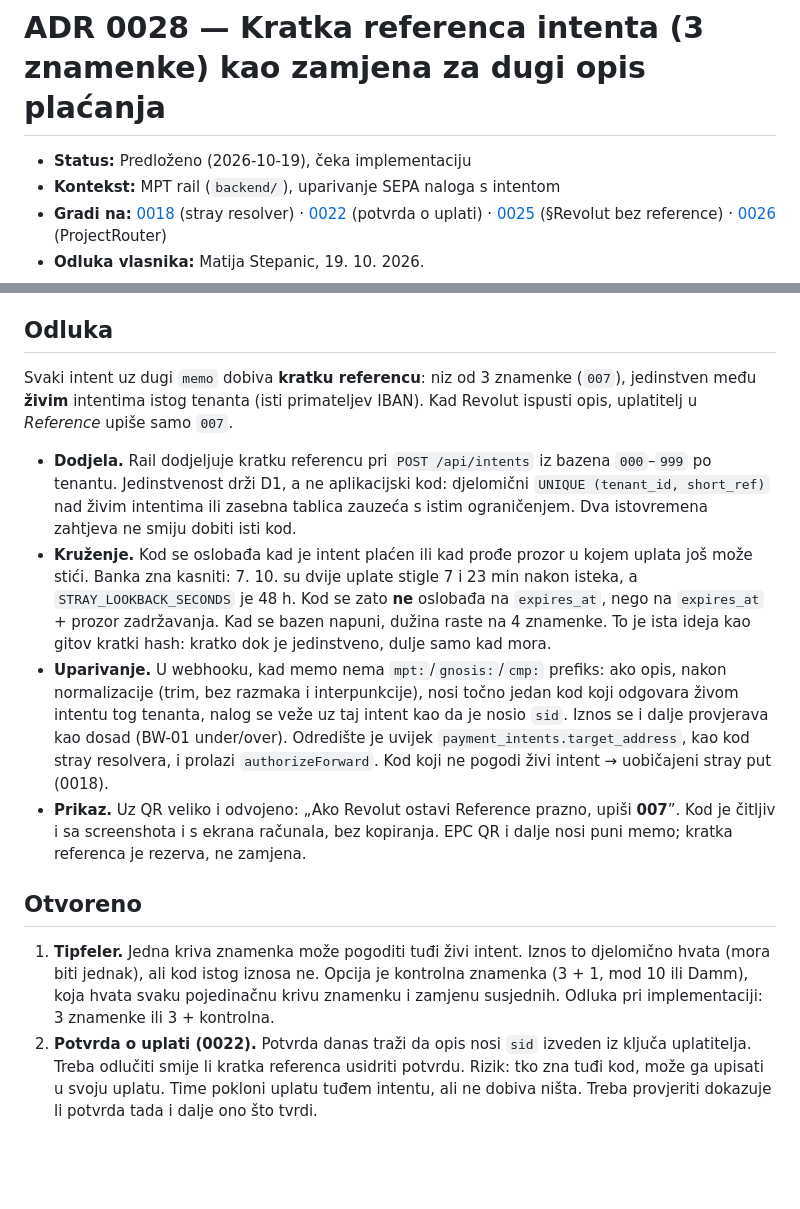
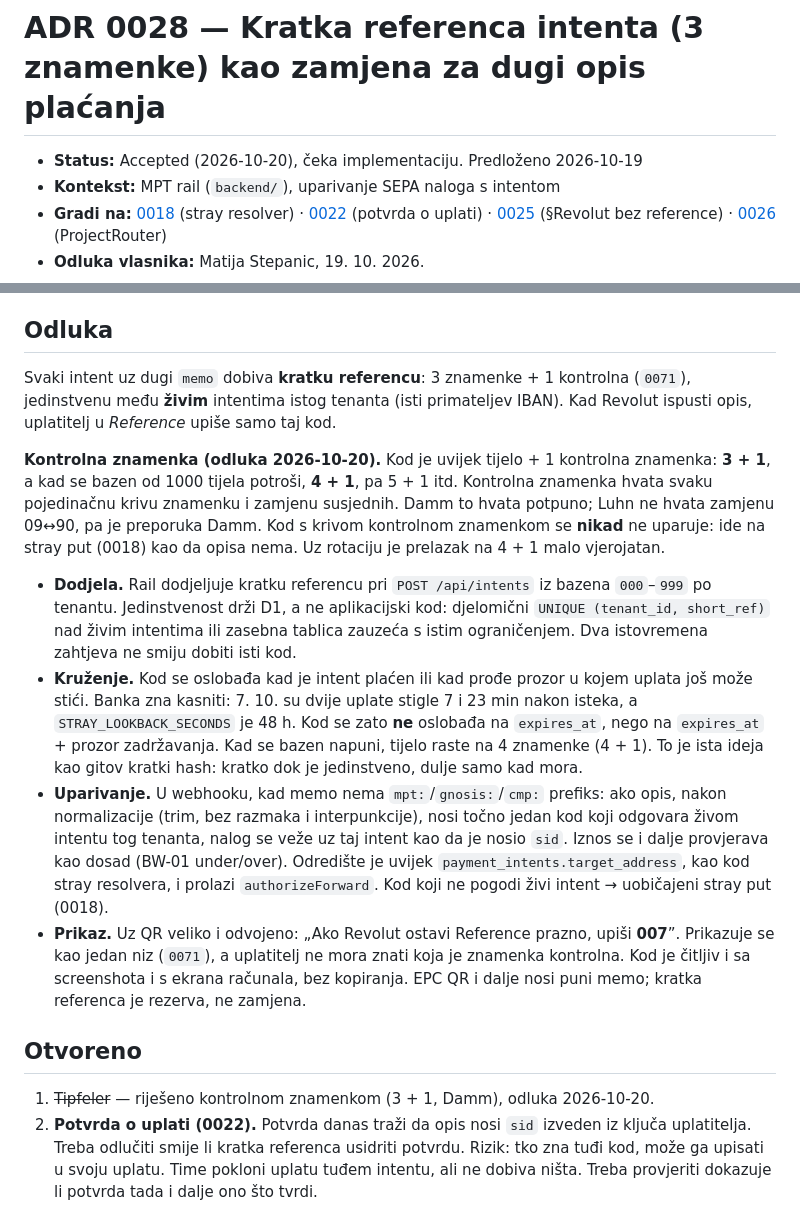
Before and after one commit to domovinatv/pay.domovina.ai, a Markdown page: docs/decisions/0028-kratka-referenca-intenta.md, 2 parts joined by grey strips. Rendered like a GitHub page; blank space fills up the shorter version.

Commit message:
docs(adr): 0028 prihvaćen — 3+1 kontrolna (Damm), pa 4+1 kad se bazen potroši (#135)
Co-authored-by: Claude Opus 5.5 <noreply@anthropic.com>

```diff
--- a/docs/decisions/0028-kratka-referenca-intenta.md
+++ b/docs/decisions/0028-kratka-referenca-intenta.md
@@ -1,6 +1,6 @@
 # ADR 0028 — Kratka referenca intenta (3 znamenke) kao zamjena za dugi opis plaćanja
 
-- **Status:** Predloženo (2026-10-19), čeka implementaciju
+- **Status:** Accepted (2026-10-20), čeka implementaciju. Predloženo 2026-10-19
 - **Kontekst:** MPT rail (`backend/`), uparivanje SEPA naloga s intentom
 - **Gradi na:** [0018](0018-stray-payment-resolver.md) (stray resolver) ·
   [0022](0022-potvrda-o-uplati-vezana-uz-kljuc-uplatitelja.md) (potvrda o uplati) ·
@@ -32,9 +32,16 @@ ni bilo koju drugu varijantu u kojoj iznos nosi identitet uplate. Iznos je ono
 
 ## Odluka
 
-Svaki intent uz dugi `memo` dobiva **kratku referencu**: niz od 3 znamenke (`007`), jedinstven
+Svaki intent uz dugi `memo` dobiva **kratku referencu**: 3 znamenke + 1 kontrolna (`0071`), jedinstvenu
 među **živim** intentima istog tenanta (isti primateljev IBAN). Kad Revolut ispusti opis,
-uplatitelj u *Reference* upiše samo `007`.
+uplatitelj u *Reference* upiše samo taj kod.
+
+**Kontrolna znamenka (odluka 2026-10-20).** Kod je uvijek tijelo + 1 kontrolna znamenka:
+**3 + 1**, a kad se bazen od 1000 tijela potroši, **4 + 1**, pa 5 + 1 itd. Kontrolna znamenka
+hvata svaku pojedinačnu krivu znamenku i zamjenu susjednih. Damm to hvata potpuno; Luhn ne
+hvata zamjenu 09↔90, pa je preporuka Damm. Kod s krivom kontrolnom znamenkom se **nikad** ne
+uparuje: ide na stray put (0018) kao da opisa nema. Uz rotaciju je prelazak na 4 + 1
+malo vjerojatan.
 
 - **Dodjela.** Rail dodjeljuje kratku referencu pri `POST /api/intents` iz bazena `000`–`999`
   po tenantu. Jedinstvenost drži D1, a ne aplikacijski kod: djelomični `UNIQUE (tenant_id,
@@ -43,7 +50,7 @@ uplatitelj u *Reference* upiše samo `007`.
 - **Kruženje.** Kod se oslobađa kad je intent plaćen ili kad prođe prozor u kojem uplata još
   može stići. Banka zna kasniti: 7. 10. su dvije uplate stigle 7 i 23 min nakon isteka, a
   `STRAY_LOOKBACK_SECONDS` je 48 h. Kod se zato **ne** oslobađa na `expires_at`, nego na
-  `expires_at` + prozor zadržavanja. Kad se bazen napuni, dužina raste na 4 znamenke. To je
+  `expires_at` + prozor zadržavanja. Kad se bazen napuni, tijelo raste na 4 znamenke (4 + 1). To je
   ista ideja kao gitov kratki hash: kratko dok je jedinstveno, dulje samo kad mora.
 - **Uparivanje.** U webhooku, kad memo nema `mpt:`/`gnosis:`/`cmp:` prefiks: ako opis,
   nakon normalizacije (trim, bez razmaka i interpunkcije), nosi točno jedan kod koji odgovara
@@ -52,15 +59,13 @@ uplatitelj u *Reference* upiše samo `007`.
   kao kod stray resolvera, i prolazi `authorizeForward`. Kod koji ne pogodi živi intent →
   uobičajeni stray put (0018).
 - **Prikaz.** Uz QR veliko i odvojeno: „Ako Revolut ostavi Reference prazno, upiši **007**”.
+  Prikazuje se kao jedan niz (`0071`), a uplatitelj ne mora znati koja je znamenka kontrolna.
   Kod je čitljiv i sa screenshota i s ekrana računala, bez kopiranja. EPC QR i dalje nosi puni
   memo; kratka referenca je rezerva, ne zamjena.
 
 ## Otvoreno
 
-1. **Tipfeler.** Jedna kriva znamenka može pogoditi tuđi živi intent. Iznos to djelomično
-   hvata (mora biti jednak), ali kod istog iznosa ne. Opcija je kontrolna znamenka (3 + 1,
-   mod 10 ili Damm), koja hvata svaku pojedinačnu krivu znamenku i zamjenu susjednih. Odluka
-   pri implementaciji: 3 znamenke ili 3 + kontrolna.
+1. ~~Tipfeler~~ — riješeno kontrolnom znamenkom (3 + 1, Damm), odluka 2026-10-20.
 2. **Potvrda o uplati (0022).** Potvrda danas traži da opis nosi `sid` izveden iz ključa
    uplatitelja. Treba odlučiti smije li kratka referenca usidriti potvrdu. Rizik: tko zna tuđi
    kod, može ga upisati u svoju uplatu. Time pokloni uplatu tuđem intentu, ali ne dobiva
```
Also changed, not shown: docs/decisions/INDEX.md (+1 -1 lines).
